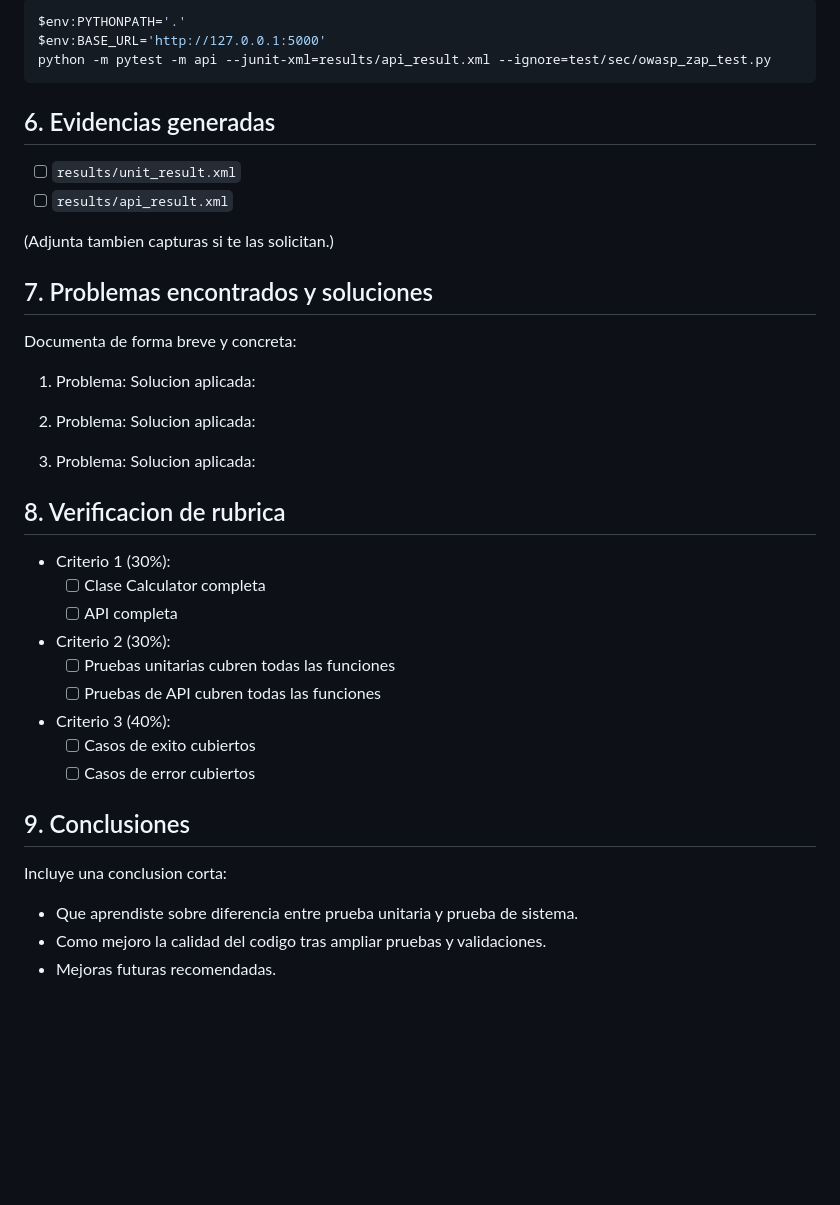
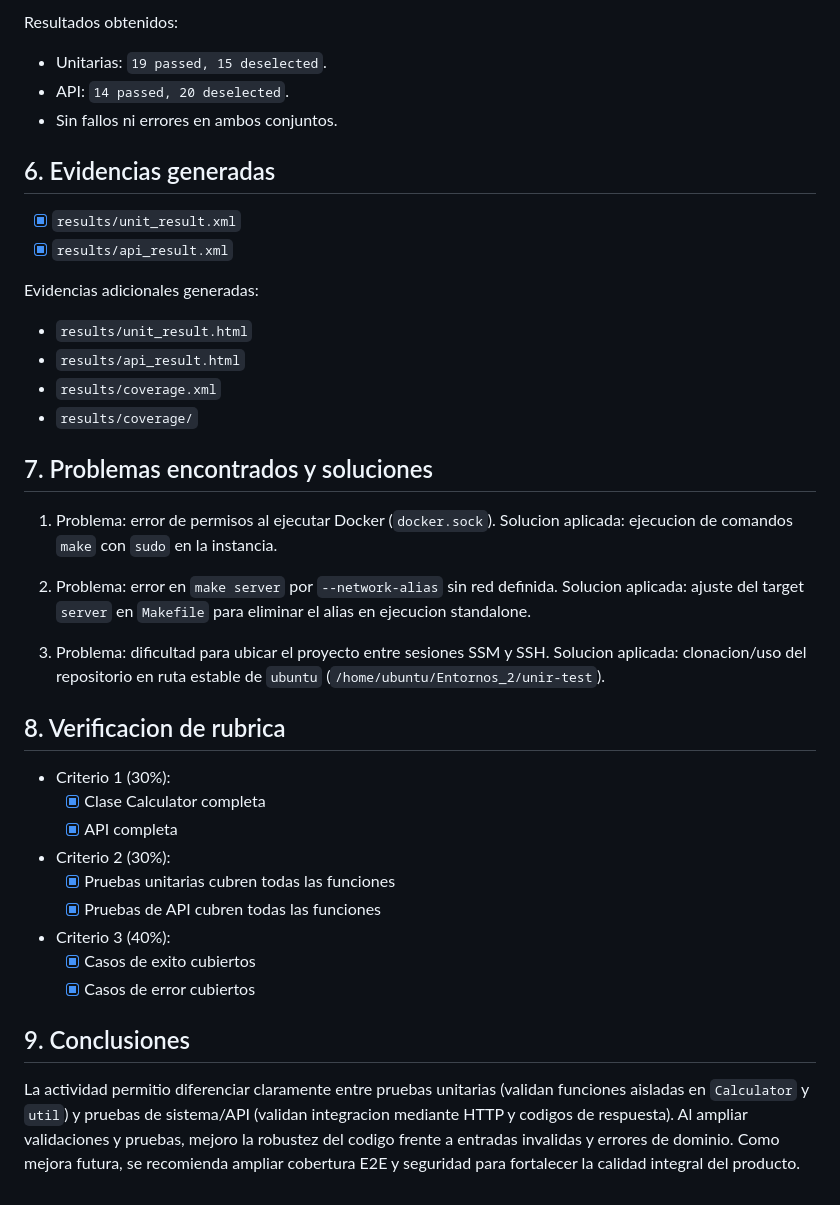
Before and after one commit to nathalyg/Entornos_2, a Markdown page: unir-test/md/INFORME_ACTIVIDAD.md, the part around one of its changes. Drawn GitHub-style; blank space fills up the shorter version.

````diff
--- a/unir-test/md/INFORME_ACTIVIDAD.md
+++ b/unir-test/md/INFORME_ACTIVIDAD.md
@@ -83,49 +92,48 @@ python -m flask run --host=127.0.0.1 --port=5000
 ```
 
-```powershell
-$env:PYTHONPATH='.'
-$env:BASE_URL='http://127.0.0.1:5000'
-python -m pytest -m api --junit-xml=results/api_result.xml --ignore=test/sec/owasp_zap_test.py
-```
+Resultados obtenidos:
+
+- Unitarias: `19 passed, 15 deselected`.
+- API: `14 passed, 20 deselected`.
+- Sin fallos ni errores en ambos conjuntos.
 
 ## 6. Evidencias generadas
 
-- [ ] `results/unit_result.xml`
-- [ ] `results/api_result.xml`
+- [x] `results/unit_result.xml`
+- [x] `results/api_result.xml`
 
-(Adjunta tambien capturas si te las solicitan.)
+Evidencias adicionales generadas:
+
+- `results/unit_result.html`
+- `results/api_result.html`
+- `results/coverage.xml`
+- `results/coverage/`
 
 ## 7. Problemas encontrados y soluciones
 
-Documenta de forma breve y concreta:
+1. Problema: error de permisos al ejecutar Docker (`docker.sock`).
+  Solucion aplicada: ejecucion de comandos `make` con `sudo` en la instancia.
 
-1. Problema:
-   Solucion aplicada:
+2. Problema: error en `make server` por `--network-alias` sin red definida.
+  Solucion aplicada: ajuste del target `server` en `Makefile` para eliminar el alias en ejecucion standalone.
 
-2. Problema:
-   Solucion aplicada:
-
-3. Problema:
-   Solucion aplicada:
+3. Problema: dificultad para ubicar el proyecto entre sesiones SSM y SSH.
+  Solucion aplicada: clonacion/uso del repositorio en ruta estable de `ubuntu` (`/home/ubuntu/Entornos_2/unir-test`).
 
 ## 8. Verificacion de rubrica
 
 - Criterio 1 (30%):
-  - [ ] Clase Calculator completa
-  - [ ] API completa
+  - [x] Clase Calculator completa
+  - [x] API completa
 
 - Criterio 2 (30%):
-  - [ ] Pruebas unitarias cubren todas las funciones
-  - [ ] Pruebas de API cubren todas las funciones
+  - [x] Pruebas unitarias cubren todas las funciones
+  - [x] Pruebas de API cubren todas las funciones
 
 - Criterio 3 (40%):
-  - [ ] Casos de exito cubiertos
-  - [ ] Casos de error cubiertos
+  - [x] Casos de exito cubiertos
+  - [x] Casos de error cubiertos
 
 ## 9. Conclusiones
 
-Incluye una conclusion corta:
-
-- Que aprendiste sobre diferencia entre prueba unitaria y prueba de sistema.
-- Como mejoro la calidad del codigo tras ampliar pruebas y validaciones.
-- Mejoras futuras recomendadas.
+La actividad permitio diferenciar claramente entre pruebas unitarias (validan funciones aisladas en `Calculator` y `util`) y pruebas de sistema/API (validan integracion mediante HTTP y codigos de respuesta). Al ampliar validaciones y pruebas, mejoro la robustez del codigo frente a entradas invalidas y errores de dominio. Como mejora futura, se recomienda ampliar cobertura E2E y seguridad para fortalecer la calidad integral del producto.
````
Also changed, not shown: other parts of unir-test/md/INFORME_ACTIVIDAD.md (+46 -37 lines), unir-test/md/README.md (+40 -92 lines).
